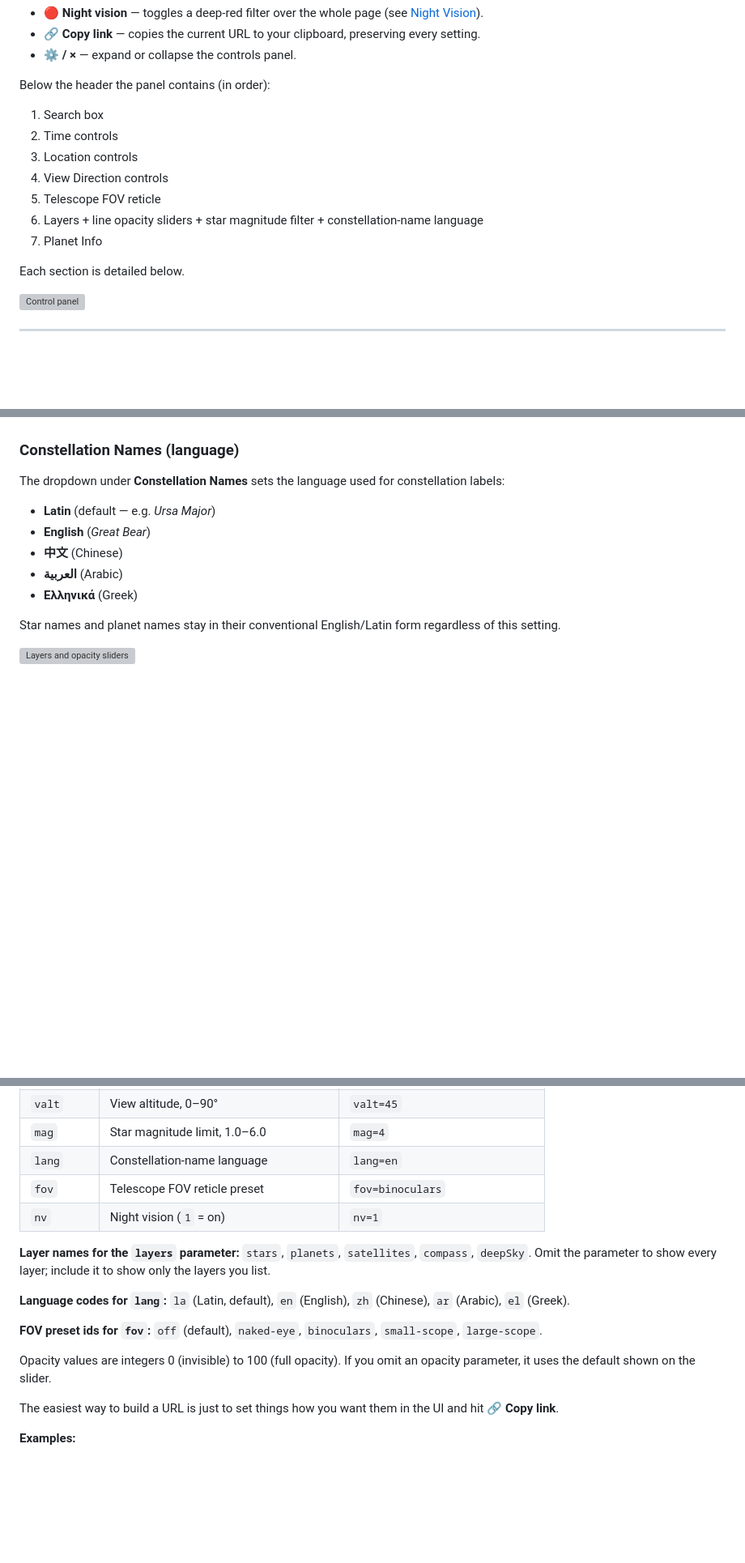
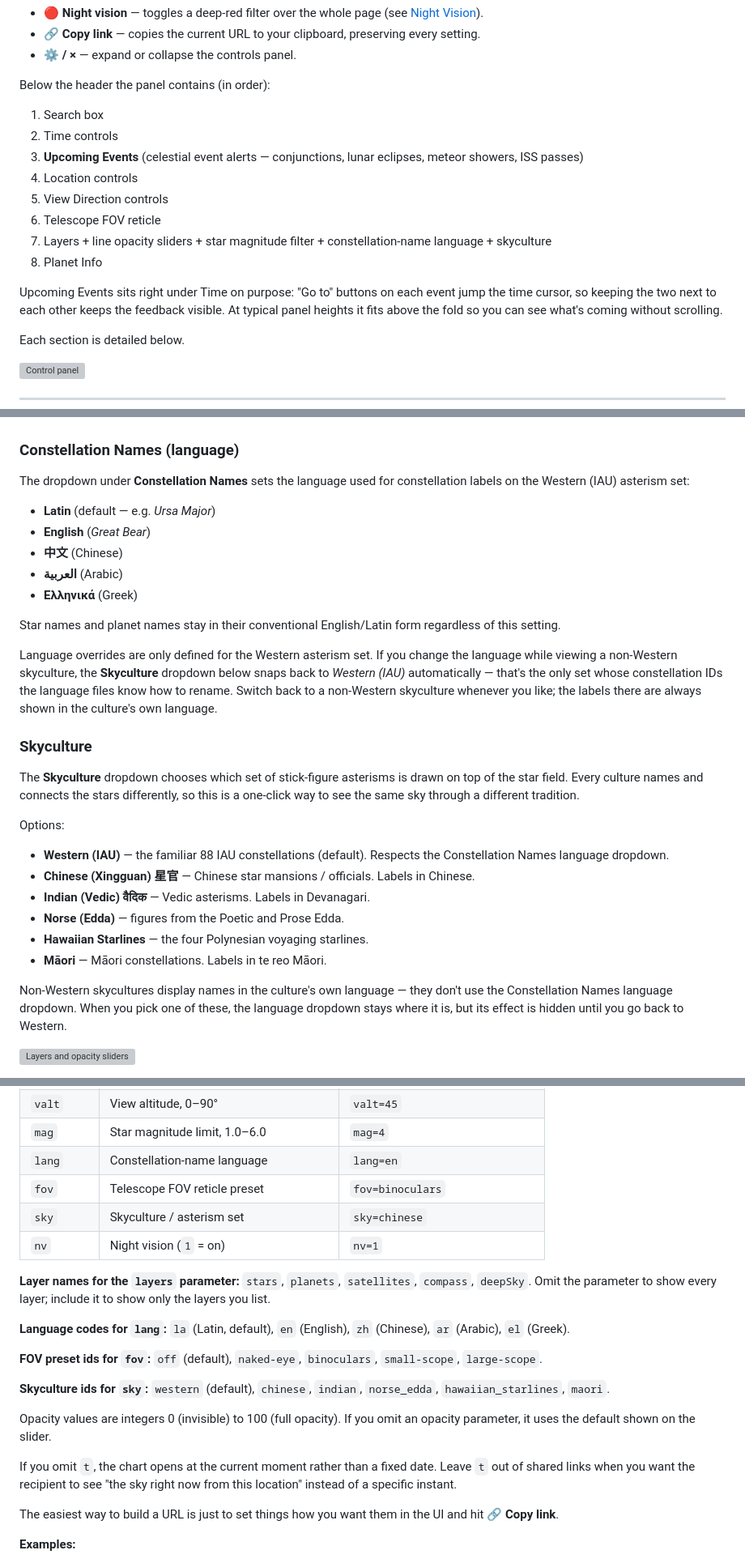
Before and after one commit to robsartin/planisphere, a Markdown page: docs/user-guide.md, 3 parts joined by grey strips. Shown at 81% size. Rendered like a GitHub page; blank space fills up the shorter version; grey boxes are pictures that could not be loaded.

```diff
--- a/docs/user-guide.md
+++ b/docs/user-guide.md
@@ -45,11 +45,14 @@ Below the header the panel contains (in order):
 
 1. Search box
 2. Time controls
-3. Location controls
-4. View Direction controls
-5. Telescope FOV reticle
-6. Layers + line opacity sliders + star magnitude filter + constellation-name language
-7. Planet Info
+3. **Upcoming Events** (celestial event alerts — conjunctions, lunar eclipses, meteor showers, ISS passes)
+4. Location controls
+5. View Direction controls
+6. Telescope FOV reticle
+7. Layers + line opacity sliders + star magnitude filter + constellation-name language + skyculture
+8. Planet Info
+
+Upcoming Events sits right under Time on purpose: "Go to" buttons on each event jump the time cursor, so keeping the two next to each other keeps the feedback visible. At typical panel heights it fits above the fold so you can see what's coming without scrolling.
 
 Each section is detailed below.
 
@@ -180,7 +224,7 @@ The **Mag ≤** slider controls how dim a star has to be before it drops out of
 
 ### Constellation Names (language)
 
-The dropdown under **Constellation Names** sets the language used for constellation labels:
+The dropdown under **Constellation Names** sets the language used for constellation labels on the Western (IAU) asterism set:
 
 - **Latin** (default — e.g. _Ursa Major_)
 - **English** (_Great Bear_)
@@ -190,5 +234,22 @@ The dropdown under **Constellation Names** sets the language used for constellat
 
 Star names and planet names stay in their conventional English/Latin form regardless of this setting.
 
+Language overrides are only defined for the Western asterism set. If you change the language while viewing a non-Western skyculture, the **Skyculture** dropdown below snaps back to _Western (IAU)_ automatically — that's the only set whose constellation IDs the language files know how to rename. Switch back to a non-Western skyculture whenever you like; the labels there are always shown in the culture's own language.
+
+### Skyculture
+
+The **Skyculture** dropdown chooses which set of stick-figure asterisms is drawn on top of the star field. Every culture names and connects the stars differently, so this is a one-click way to see the same sky through a different tradition.
+
+Options:
+
+- **Western (IAU)** — the familiar 88 IAU constellations (default). Respects the Constellation Names language dropdown.
+- **Chinese (Xingguan) 星官** — Chinese star mansions / officials. Labels in Chinese.
+- **Indian (Vedic) वैदिक** — Vedic asterisms. Labels in Devanagari.
+- **Norse (Edda)** — figures from the Poetic and Prose Edda.
+- **Hawaiian Starlines** — the four Polynesian voyaging starlines.
+- **Māori** — Māori constellations. Labels in te reo Māori.
+
+Non-Western skycultures display names in the culture's own language — they don't use the Constellation Names language dropdown. When you pick one of these, the language dropdown stays where it is, but its effect is hidden until you go back to Western.
+
 ![Layers and opacity sliders](./screenshots/layers.png)
 
@@ -338,6 +403,7 @@ You can link directly to a specific sky view by adding parameters to the URL. Th
 | `mag`     | Star magnitude limit, 1.0–6.0           | `mag=4`                        |
 | `lang`    | Constellation-name language             | `lang=en`                      |
 | `fov`     | Telescope FOV reticle preset            | `fov=binoculars`               |
+| `sky`     | Skyculture / asterism set               | `sky=chinese`                  |
 | `nv`      | Night vision (`1` = on)                 | `nv=1`                         |
 
 **Layer names for the `layers` parameter:** `stars`, `planets`, `satellites`, `compass`, `deepSky`. Omit the parameter to show every layer; include it to show only the layers you list.
@@ -346,7 +412,11 @@ You can link directly to a specific sky view by adding parameters to the URL. Th
 
 **FOV preset ids for `fov`:** `off` (default), `naked-eye`, `binoculars`, `small-scope`, `large-scope`.
 
+**Skyculture ids for `sky`:** `western` (default), `chinese`, `indian`, `norse_edda`, `hawaiian_starlines`, `maori`.
+
 Opacity values are integers 0 (invisible) to 100 (full opacity). If you omit an opacity parameter, it uses the default shown on the slider.
+
+If you omit `t`, the chart opens at the current moment rather than a fixed date. Leave `t` out of shared links when you want the recipient to see "the sky right now from this location" instead of a specific instant.
 
 The easiest way to build a URL is just to set things how you want them in the UI and hit **🔗 Copy link**.
 
```
Also changed, not shown: other parts of docs/user-guide.md (+50 -5 lines).
